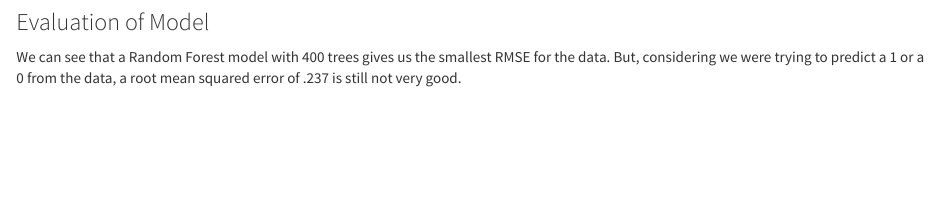
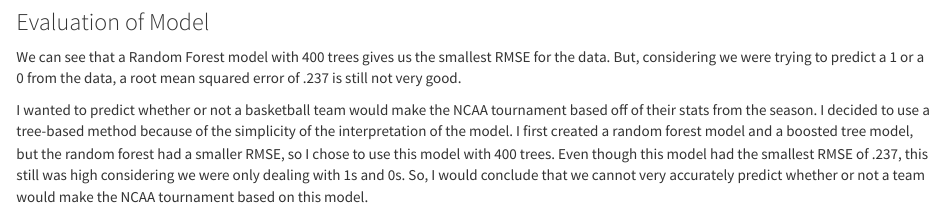
Before and after one commit to emlines/grad-project, an R Markdown document (grad_project.Rmd): the page in a window 1100 px wide, from 2450 px down. Rendered offline with R 4.5, knitr and Pandoc, with nearby package versions; some code elsewhere in the file could not run offline.

Commit message:
wrote paragraph

```diff
--- a/grad_project.Rmd
+++ b/grad_project.Rmd
@@ -123,3 +123,6 @@ We can see that 100 trees gives us the lowest RMSE, but it is still not as effic
 ### Evaluation of Model
 
 We can see that a Random Forest model with 400 trees gives us the smallest RMSE for the data. But, considering we were trying to predict a 1 or a 0 from the data, a root mean squared error of .237 is still not very good.
+
+
+I wanted to predict whether or not a basketball team would make the NCAA tournament based off of their stats from the season. I decided to use a tree-based method because of the simplicity of the interpretation of the model. I first created a random forest model and a boosted tree model, but the random forest had a smaller RMSE, so I chose to use this model with 400 trees. Even though this model had the smallest RMSE of .237, this still was high considering we were only dealing with 1s and 0s. So, I would conclude that we cannot very accurately predict whether or not a team would make the NCAA tournament based on this model.
```
